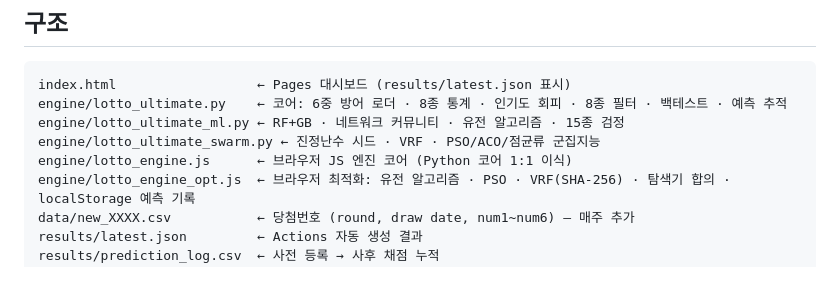
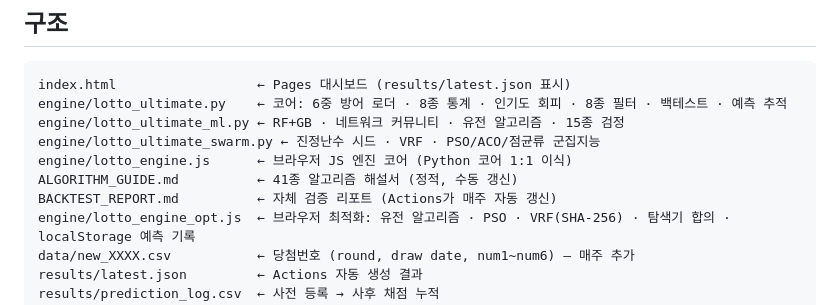
Before and after one commit to kkbhong71/lottologic, a Markdown page: README.md, the part around the change. Rendered like a GitHub page; blank space fills up the shorter version.

```diff
--- a/README.md
+++ b/README.md
@@ -16,6 +16,8 @@ engine/lotto_ultimate.py    ← 코어: 6중 방어 로더 · 8종 통계 · 인
 engine/lotto_ultimate_ml.py ← RF+GB · 네트워크 커뮤니티 · 유전 알고리즘 · 15종 검정
 engine/lotto_ultimate_swarm.py ← 진정난수 시드 · VRF · PSO/ACO/점균류 군집지능
 engine/lotto_engine.js      ← 브라우저 JS 엔진 코어 (Python 코어 1:1 이식)
+ALGORITHM_GUIDE.md          ← 41종 알고리즘 해설서 (정적, 수동 갱신)
+BACKTEST_REPORT.md          ← 자체 검증 리포트 (Actions가 매주 자동 갱신)
 engine/lotto_engine_opt.js  ← 브라우저 최적화: 유전 알고리즘 · PSO · VRF(SHA-256) · 탐색기 합의 · localStorage 예측 기록
 data/new_XXXX.csv           ← 당첨번호 (round, draw date, num1~num6) — 매주 추가
 results/latest.json         ← Actions 자동 생성 결과
```
